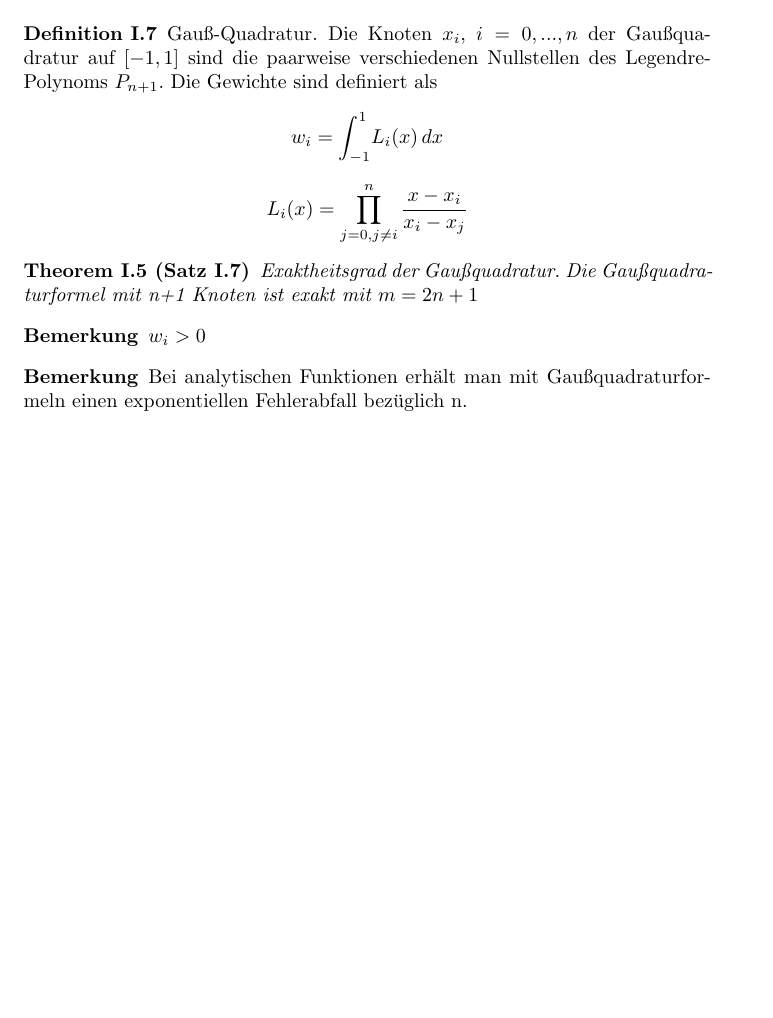
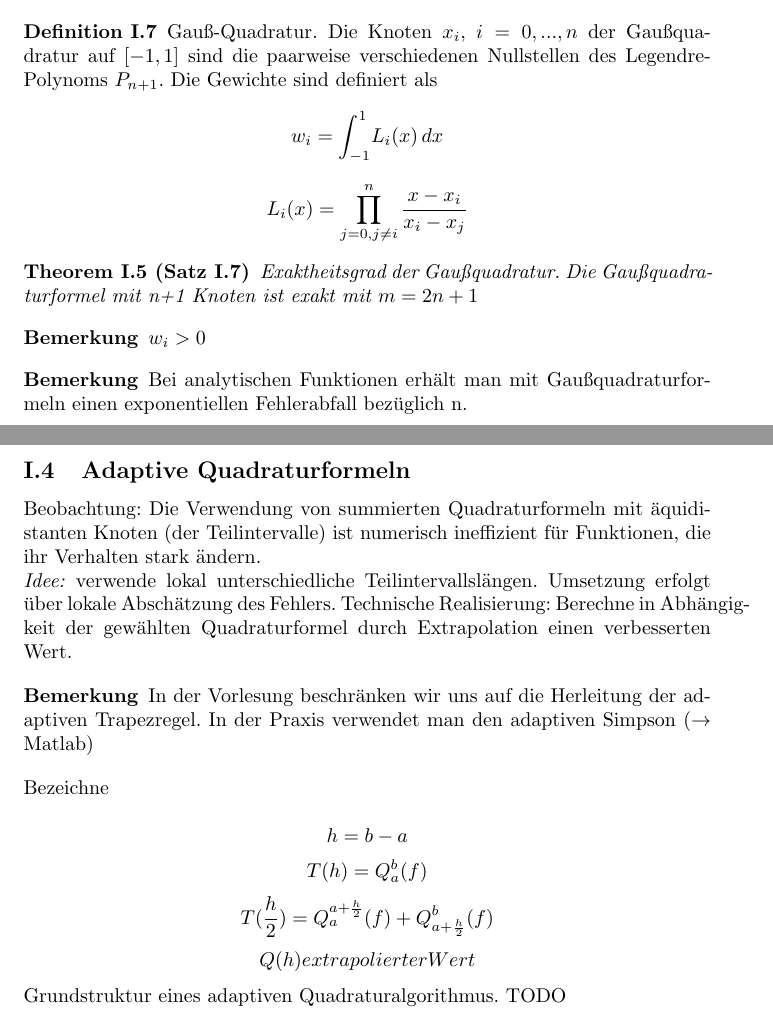
Before and after one commit to tillrohrmann/edu-tum-numerics, a LaTeX document (numerik-skript/numerik.tex, which reads numerik-skript/quad.tex): part of page 3 of 7 before the commit and two parts of pages 3 and 4 of 8 after it, the two joined at a grey line, cut so that both start at the same text, the shorter picture padded with empty space. Compiled offline with pdfLaTeX.

Commit message:
adaptive QF

```diff
--- a/numerik-skript/quad.tex
+++ b/numerik-skript/quad.tex
@@ -81,3 +81,22 @@ $$P_n(x) = \frac{(-1)^n}{2^n n!} \frac{d^n}{dx^n} (1-x^2)^n$$
 
 \begin{remark}$w_i > 0$\end{remark}
 \begin{remark}Bei analytischen Funktionen erhält man mit Gaußquadraturformeln einen exponentiellen Fehlerabfall bezüglich n.\end{remark}
+
+\subsection{Adaptive Quadraturformeln}
+
+Beobachtung: Die Verwendung von summierten Quadraturformeln mit äquidistanten Knoten (der Teilintervalle) ist numerisch ineffizient für Funktionen, die ihr Verhalten stark ändern.
+
+\emph{Idee:} verwende lokal unterschiedliche Teilintervallslängen. Umsetzung erfolgt über lokale Abschätzung des Fehlers. Technische Realisierung: Berechne in Abhängigkeit der gewählten Quadraturformel durch Extrapolation einen verbesserten Wert.
+
+\begin{remark}
+	In der Vorlesung beschränken wir uns auf die Herleitung der adaptiven Trapezregel. In der Praxis verwendet man den adaptiven Simpson ($\rightarrow$ Matlab)
+\end{remark}
+
+Bezeichne
+
+$$h = b - a$$
+$$T(h) = Q_a^b(f)$$
+$$T(\frac{h}{2}) = Q_a^{a+\frac{h}{2}}(f) + Q_{a+\frac{h}{2}}^b(f)$$
+$$Q(h) extrapolierter Wert$$
+
+Grundstruktur eines adaptiven Quadraturalgorithmus. TODO
```
